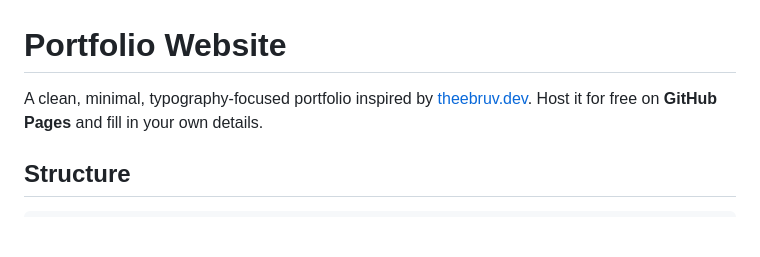
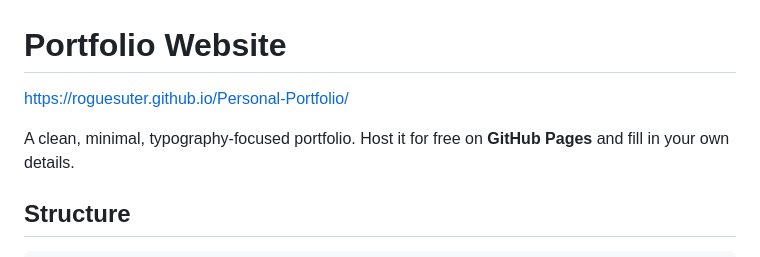
Before and after one commit to roguesuter/Personal-Portfolio, a Markdown page: README.md, the part around the change. Rendered like a GitHub page; blank space fills up the shorter version.

Commit message:
Revise portfolio website description and add link
Updated the portfolio description and added GitHub Pages link.

```diff
--- a/README.md
+++ b/README.md
@@ -1,6 +1,8 @@
 # Portfolio Website
 
-A clean, minimal, typography-focused portfolio inspired by [theebruv.dev](https://theebruv.dev).
+https://roguesuter.github.io/Personal-Portfolio/
+
+A clean, minimal, typography-focused portfolio.
 Host it for free on **GitHub Pages** and fill in your own details.
 
 ## Structure
```
